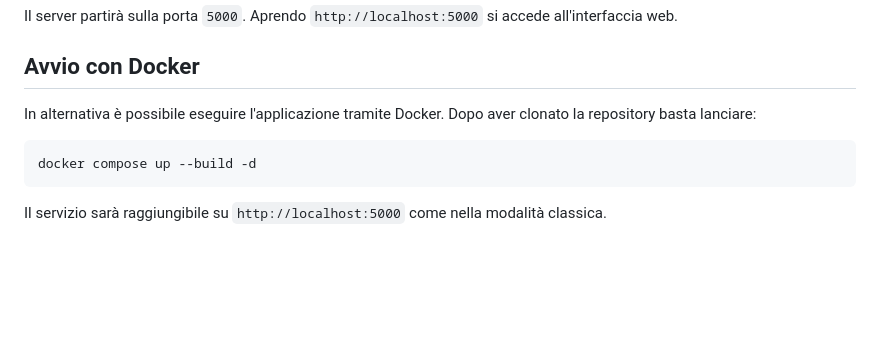
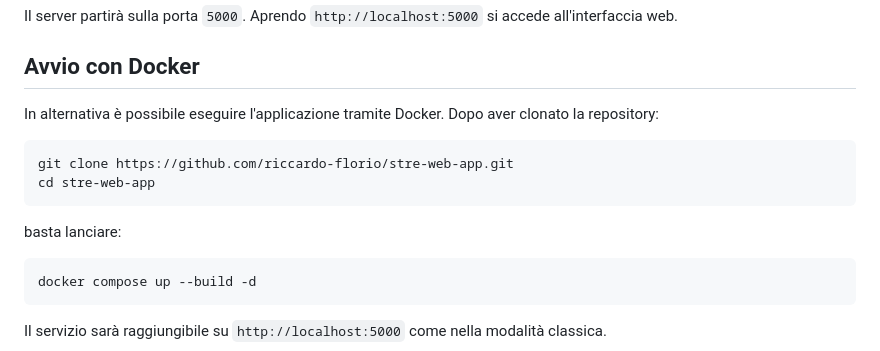
Before and after one commit to riccardo-florio/stre-web-app, a Markdown page: README.md, the part around the change. Rendered like a GitHub page; blank space fills up the shorter version.

````diff
--- a/README.md
+++ b/README.md
@@ -33,7 +33,14 @@ Il server partirà sulla porta `5000`. Aprendo `http://localhost:5000` si accede
 
 ## Avvio con Docker
 
-In alternativa è possibile eseguire l'applicazione tramite Docker. Dopo aver clonato la repository basta lanciare:
+In alternativa è possibile eseguire l'applicazione tramite Docker. Dopo aver clonato la repository:
+
+```bash
+git clone https://github.com/riccardo-florio/stre-web-app.git
+cd stre-web-app
+```
+
+basta lanciare:
 
 ```bash
 docker compose up --build -d
````
